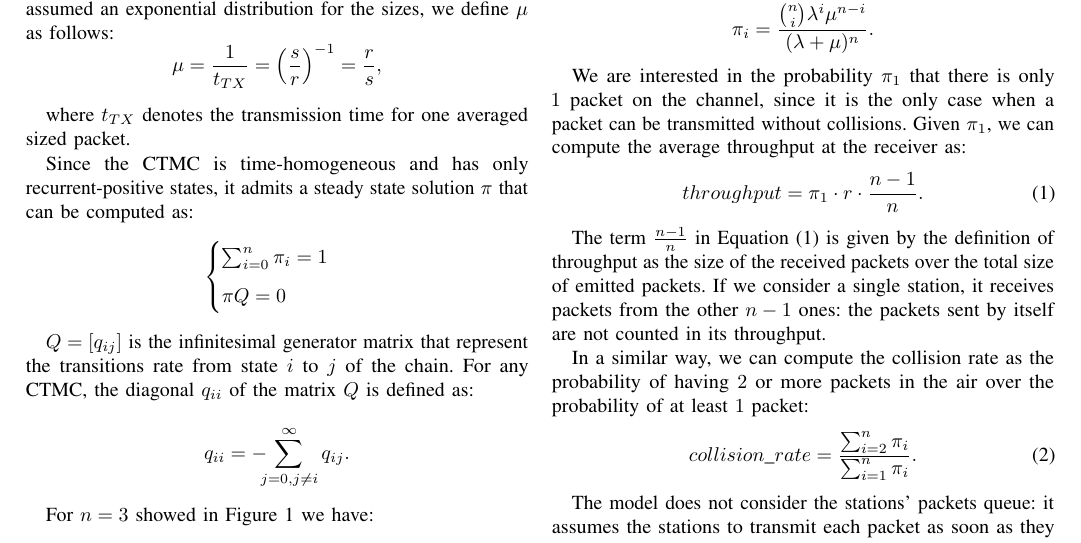
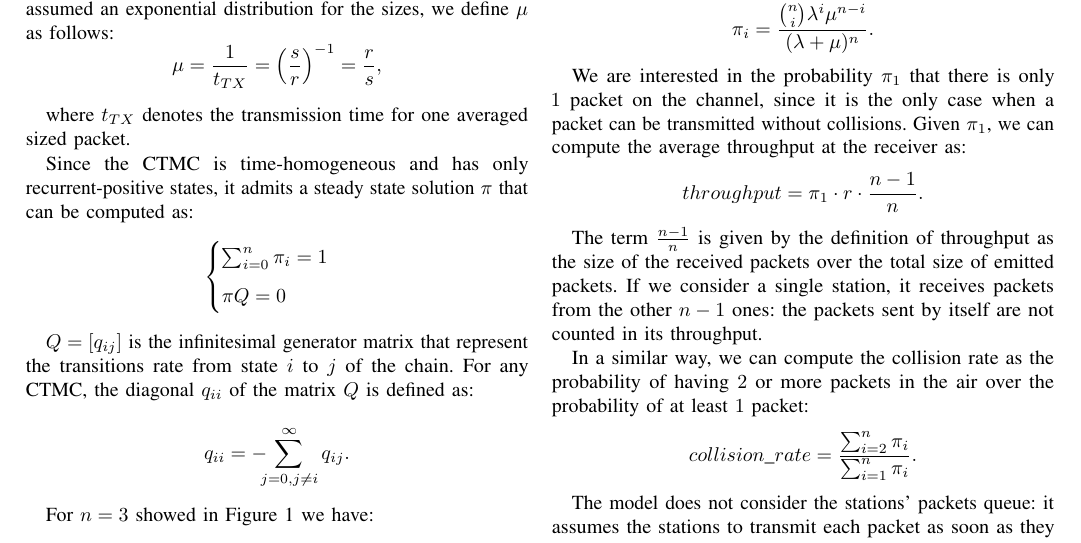
Before and after one commit to davidepedranz/simulation_assignment_3, a LaTeX paper (report/00_main.tex, which reads report/06_first_model.tex): part of page 2 of 4, cut so that both start at the same text. Compiled offline with pdfLaTeX.

Commit message:
Ḿinor changes in the report

```diff
--- a/report/06_first_model.tex
+++ b/report/06_first_model.tex
@@ -97,17 +97,16 @@ It is easy to show that the solution of this model for an arbitrary number of st
 
 We are interested in the probability $\pi_1$ that there is only $1$ packet on the channel, since it is the only case when a packet can be transmitted without collisions.
 Given $\pi_1$, we can compute the average throughput at the receiver as:
-\begin{equation}
+\begin{equation*}
     throughput = \pi_1 \cdot r \cdot \frac{n-1}{n}.
-    \label{eq:tr}
-\end{equation}
+\end{equation*}
 
-The term $\frac{n-1}{n}$ in \cref{eq:tr} is given by the definition of throughput as the size of the received packets over the total size of emitted packets.
+The term $\frac{n-1}{n}$ is given by the definition of throughput as the size of the received packets over the total size of emitted packets.
 If we consider a single station, it receives packets from the other $n-1$ ones: the packets sent by itself are not counted in its throughput.
 
 In a similar way, we can compute the collision rate as the probability of having $2$ or more packets in the air over the probability of at least $1$ packet:
-\begin{equation}
+\begin{equation*}
     collision\_rate = \frac{\sum_{i = 2}^{n} \pi_i}{\sum_{i = 1}^{n} \pi_i}.
-\end{equation}
+\end{equation*}
 
 The model does not consider the stations' packets queue: it assumes the stations to transmit each packet as soon as they receive it from the application.
```
